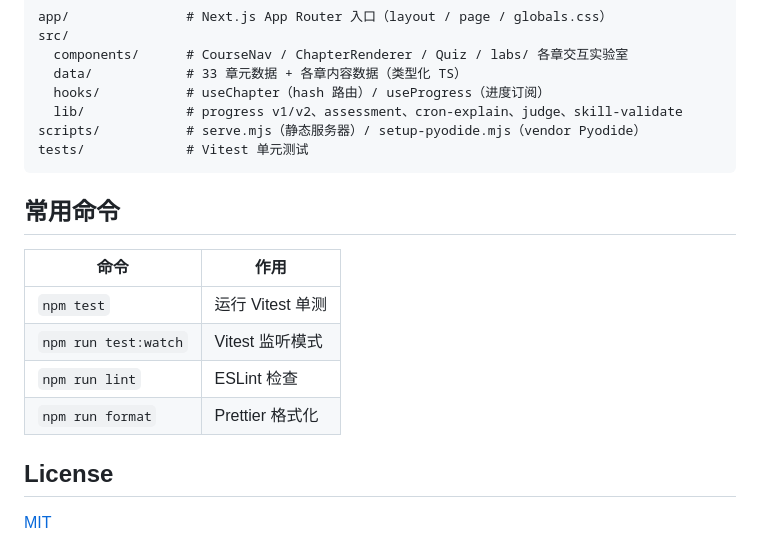
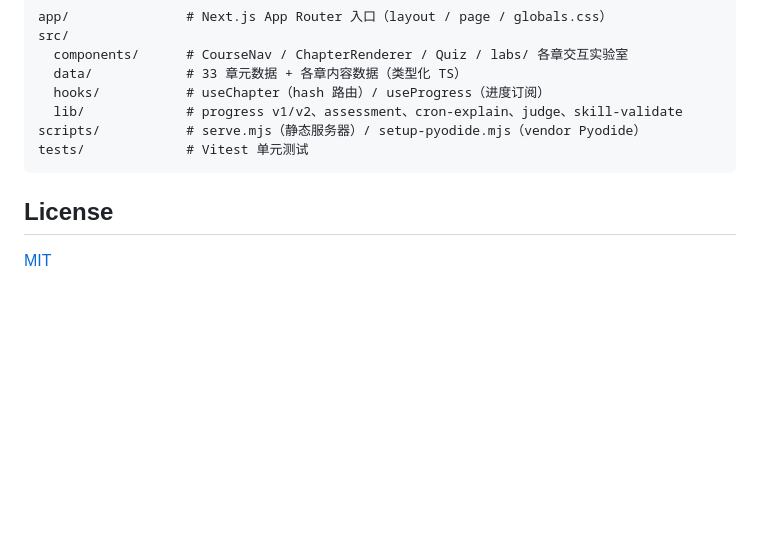
Before and after one commit to g1429566/hermes-tutorial, a Markdown page: README.md, the part around the change. Drawn GitHub-style; blank space fills up the shorter version.

Commit message:
docs: remove command table from README
Co-Authored-By: Kimi Code <code@moonshot.ai>

````diff
--- a/README.md
+++ b/README.md
@@ -90,15 +90,6 @@ scripts/           # serve.mjs（静态服务器）/ setup-pyodide.mjs（vendor
 tests/             # Vitest 单元测试
 ```
 
-## 常用命令
-
-| 命令                 | 作用             |
-| -------------------- | ---------------- |
-| `npm test`           | 运行 Vitest 单测 |
-| `npm run test:watch` | Vitest 监听模式  |
-| `npm run lint`       | ESLint 检查      |
-| `npm run format`     | Prettier 格式化  |
-
 ## License
 
 [MIT](LICENSE)
````
